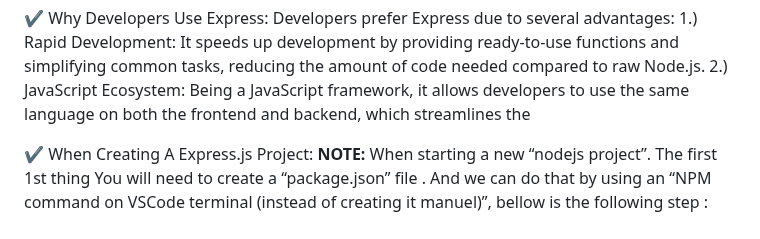
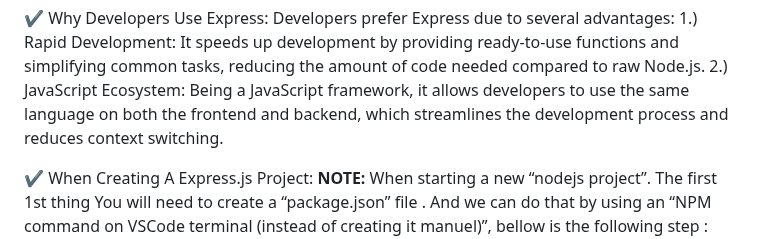
Before and after one commit to legendarycode3/express-js-crash-course, a Markdown page: readme.md, the part around the change. Rendered like a GitHub page.

```diff
--- a/readme.md
+++ b/readme.md
@@ -45,6 +45,8 @@ Developers prefer Express due to several advantages: </br>
 and simplifying common tasks, reducing the amount of code needed compared to raw Node.js. </br>
 2.) JavaScript Ecosystem: Being a JavaScript framework, it allows developers to use
 the same language on both the frontend and backend, which streamlines the
+development process and reduces context switching. </br>
+
 
 ✔️ When Creating A Express.js Project: </br>
 	**NOTE:** When starting a new “nodejs project”. </br>
```
